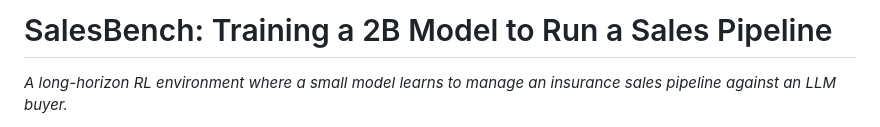
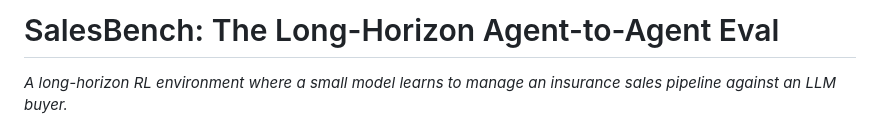
Before and after one commit to Hamza-Mos/salesbench-prime, a Markdown page: blog/salesbench.md, the part around the change. Drawn GitHub-style.

Commit message:
blog: retitle to "SalesBench: The Long-Horizon Agent-to-Agent Eval"
Lead with the methodological gap (long-horizon AND agent-to-agent) rather
than the model-training story. Matches the framing on hamzamostafa.com.

Co-Authored-By: Claude Opus 4.7 (1M context) <noreply@anthropic.com>

```diff
--- a/blog/salesbench.md
+++ b/blog/salesbench.md
@@ -1,4 +1,4 @@
-# SalesBench: Training a 2B Model to Run a Sales Pipeline
+# SalesBench: The Long-Horizon Agent-to-Agent Eval
 
 *A long-horizon RL environment where a small model learns to manage an insurance sales pipeline against an LLM buyer.*
 
```
